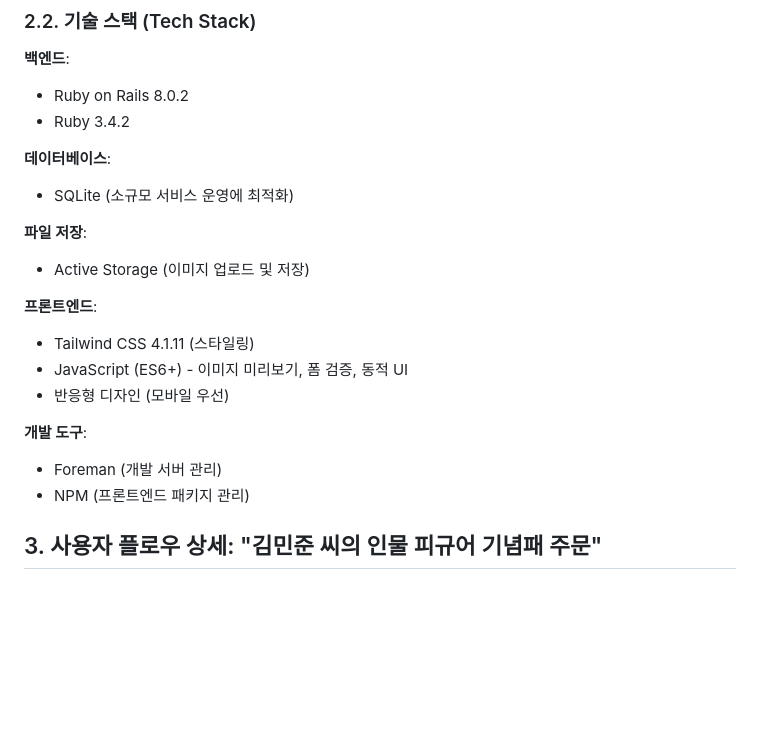
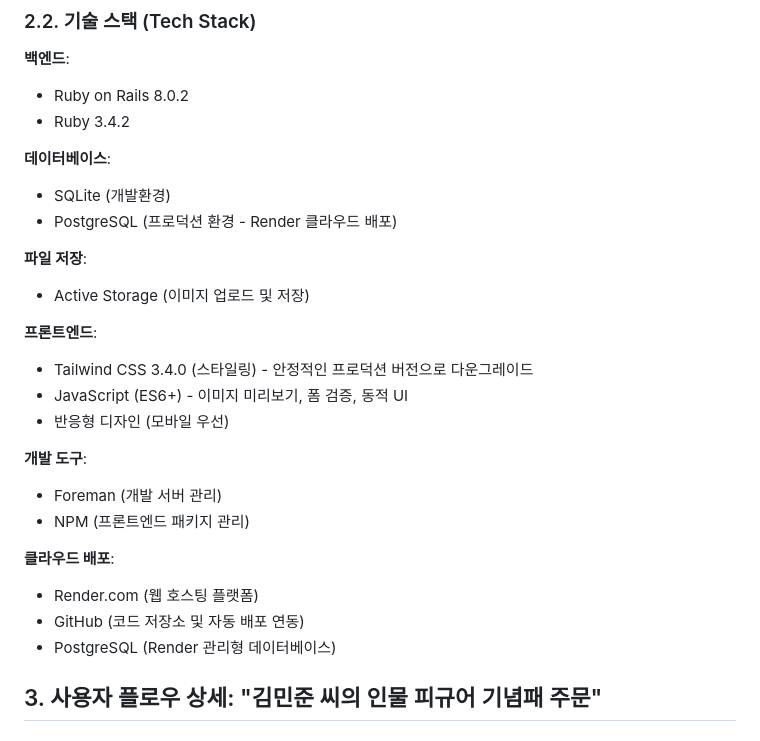
Before and after one commit to go-dyc/giftrue-app, a Markdown page: CLAUDE.md, the part around one of its changes. Drawn GitHub-style; blank space fills up the shorter version.

```diff
--- a/CLAUDE.md
+++ b/CLAUDE.md
@@ -53,19 +53,25 @@ Order 모델은 데이터베이스에 다음 속성(컬럼)들로 저장되어
 - Ruby 3.4.2
 
 **데이터베이스**:
-- SQLite (소규모 서비스 운영에 최적화)
+- SQLite (개발환경)
+- PostgreSQL (프로덕션 환경 - Render 클라우드 배포)
 
 **파일 저장**:
 - Active Storage (이미지 업로드 및 저장)
 
 **프론트엔드**:
-- Tailwind CSS 4.1.11 (스타일링)
+- Tailwind CSS 3.4.0 (스타일링) - 안정적인 프로덕션 버전으로 다운그레이드
 - JavaScript (ES6+) - 이미지 미리보기, 폼 검증, 동적 UI
 - 반응형 디자인 (모바일 우선)
 
 **개발 도구**:
 - Foreman (개발 서버 관리)
 - NPM (프론트엔드 패키지 관리)
+
+**클라우드 배포**:
+- Render.com (웹 호스팅 플랫폼)
+- GitHub (코드 저장소 및 자동 배포 연동)
+- PostgreSQL (Render 관리형 데이터베이스)
 
 ## 3. 사용자 플로우 상세: "김민준 씨의 인물 피규어 기념패 주문"
 
```
Also changed, not shown: other parts of CLAUDE.md (+139 -3 lines).
